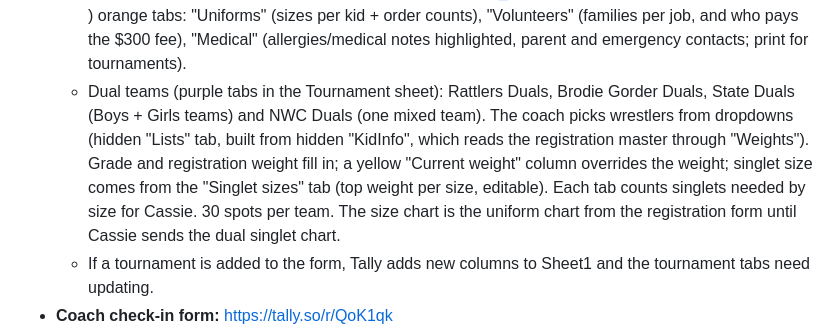
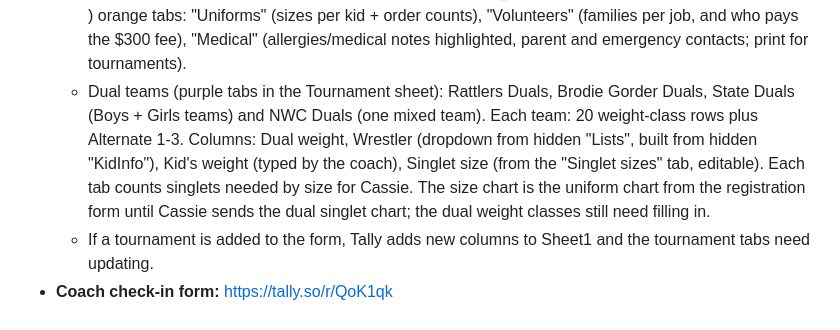
Before and after one commit to SWC-19/swc-website, a Markdown page: README.md, the part around the change. Drawn GitHub-style.

Commit message:
README: dual tabs use typed weights, weight classes and alternates
Co-Authored-By: Claude Opus 5.5 <noreply@anthropic.com>
Claude-Session: https://claude.ai/code/session_01RbUMcgzFtZxvtBEJPmmDq8

```diff
--- a/README.md
+++ b/README.md
@@ -29,7 +29,7 @@ Live at https://swc-19.github.io/swc-website/
   - Dues sheet "Still owes" tab: every wrestler age 5 through 6th grade from registration with a month not paid (NOT PAID, balance owed from registration, or fee assistance), with parent and phone. Coach families show no dues; beginners skip January. Hidden "Reg" tab imports the registration master sheet. Dues "Totals" tab: wrestlers and $ per month from the Pay Dues form.
   - Tournament sheet "To do" tab (first, blue): dues owed (read from the Dues sheet's Still owes tab through the hidden "DuesLink" tab), kids signed up on Heja but not paid for upcoming tournaments, and names that don't match registration. Tournament end dates are written into its formulas (TBA ones use the latest possible date); if a date changes, update the To do formulas.
   - Registration sheet (https://docs.google.com/spreadsheets/d/1SrZF5iHKCkA1_b4dLDNJKtOyVwTmrrroLOCKp1i6xBk/edit) orange tabs: "Uniforms" (sizes per kid + order counts), "Volunteers" (families per job, and who pays the $300 fee), "Medical" (allergies/medical notes highlighted, parent and emergency contacts; print for tournaments).
-  - Dual teams (purple tabs in the Tournament sheet): Rattlers Duals, Brodie Gorder Duals, State Duals (Boys + Girls teams) and NWC Duals (one mixed team). The coach picks wrestlers from dropdowns (hidden "Lists" tab, built from hidden "KidInfo", which reads the registration master through "Weights"). Grade and registration weight fill in; a yellow "Current weight" column overrides the weight; singlet size comes from the "Singlet sizes" tab (top weight per size, editable). Each tab counts singlets needed by size for Cassie. 30 spots per team. The size chart is the uniform chart from the registration form until Cassie sends the dual singlet chart.
+  - Dual teams (purple tabs in the Tournament sheet): Rattlers Duals, Brodie Gorder Duals, State Duals (Boys + Girls teams) and NWC Duals (one mixed team). Each team: 20 weight-class rows plus Alternate 1-3. Columns: Dual weight, Wrestler (dropdown from hidden "Lists", built from hidden "KidInfo"), Kid's weight (typed by the coach), Singlet size (from the "Singlet sizes" tab, editable). Each tab counts singlets needed by size for Cassie. The size chart is the uniform chart from the registration form until Cassie sends the dual singlet chart; the dual weight classes still need filling in.
   - If a tournament is added to the form, Tally adds new columns to Sheet1 and the tournament tabs need updating.
 - **Coach check-in form:** https://tally.so/r/QoK1qk
 - **Team messages:** the Heja app (team code GR986946) and the Facebook page facebook.com/stanleywrestlingclub
```
